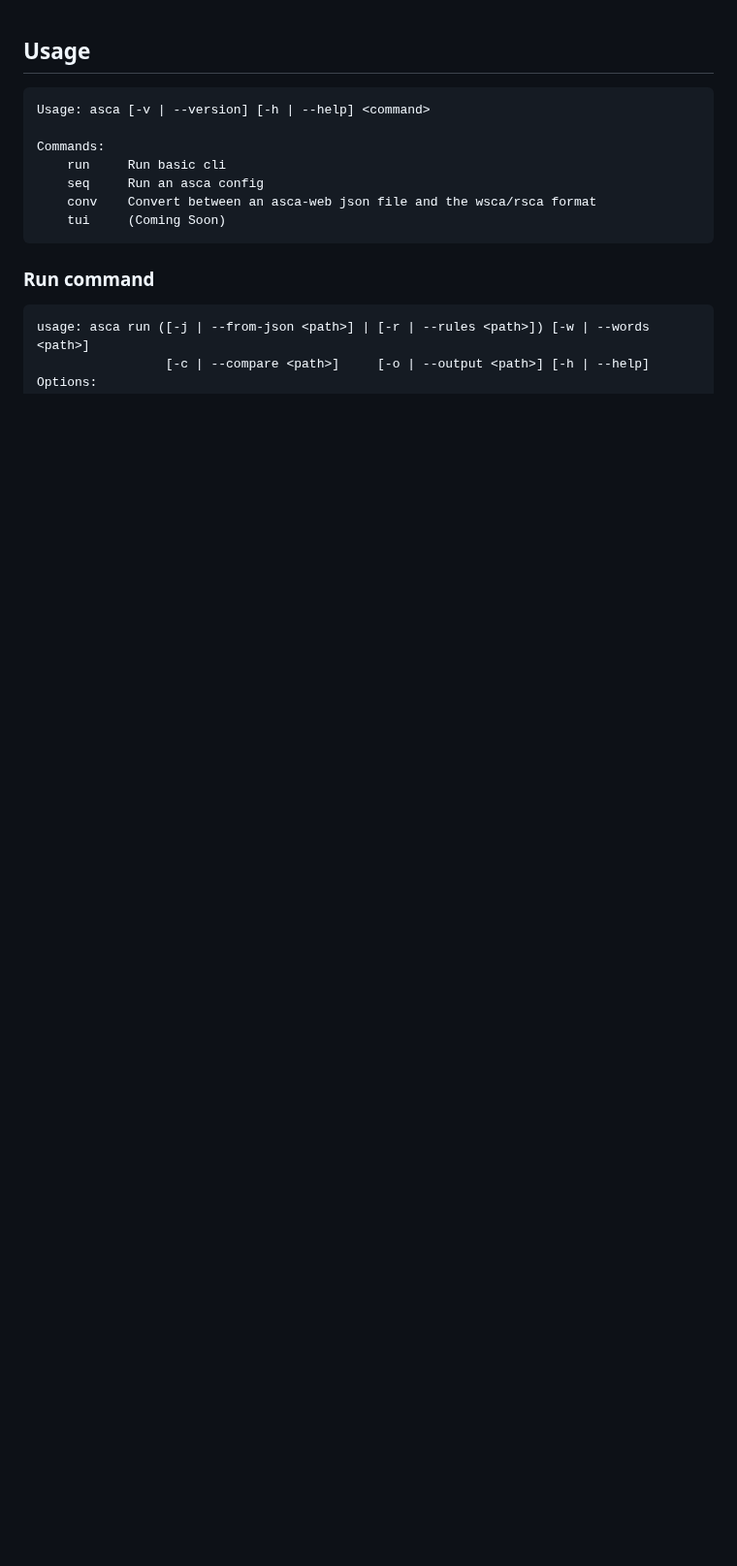
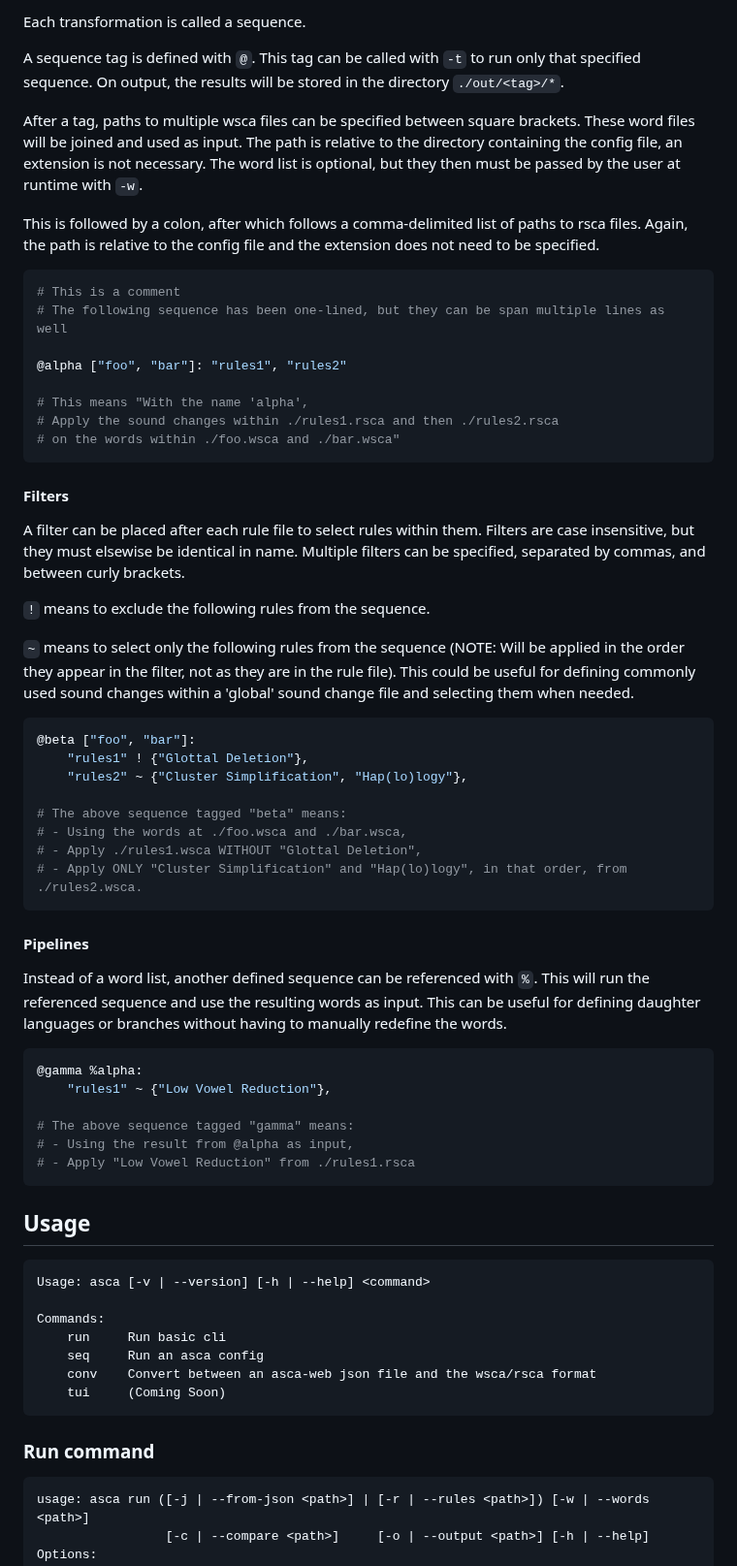
Before and after one commit to j624364/asca-rust, a Markdown page: doc-cli.md, the part around one of its changes. Shown at 97% size. Rendered like a GitHub page; blank space fills up the shorter version.

````diff
--- a/doc-cli.md
+++ b/doc-cli.md
@@ -1,3 +62,62 @@
+Each transformation is called a sequence.
+
+A sequence tag is defined with `@`.
+This tag can be called with `-t` to run only that specified sequence.
+On output, the results will be stored in the directory `./out/<tag>/*`.
+
+After a tag, paths to multiple wsca files can be specified between square brackets.
+These word files will be joined and used as input.
+The path is relative to the directory containing the config file, an extension is not necessary.
+The word list is optional, but they then must be passed by the user at runtime with `-w`.
+
+This is followed by a colon, after which follows a comma-delimited list of paths to rsca files.
+Again, the path is relative to the config file and the extension does not need to be specified.
+``` python
+# This is a comment
+# The following sequence has been one-lined, but they can be span multiple lines as well
+
+@alpha ["foo", "bar"]: "rules1", "rules2"
+
+# This means "With the name 'alpha',
+# Apply the sound changes within ./rules1.rsca and then ./rules2.rsca
+# on the words within ./foo.wsca and ./bar.wsca"
+```
+
+#### Filters
+A filter can be placed after each rule file to select rules within them.
+Filters are case insensitive, but they must elsewise be identical in name.
+Multiple filters can be specified, separated by commas, and between curly brackets.
+
+`!` means to exclude the following rules from the sequence.
+
+`~` means to select only the following rules from the sequence (NOTE: Will be applied in the order they appear in the filter, not as they are in the rule file).
+This could be useful for defining commonly used sound changes within a 'global' sound change file and selecting them when needed.
+
+```python
+@beta ["foo", "bar"]:
+    "rules1" ! {"Glottal Deletion"},
+    "rules2" ~ {"Cluster Simplification", "Hap(lo)logy"},
+
+# The above sequence tagged "beta" means:
+# - Using the words at ./foo.wsca and ./bar.wsca,
+# - Apply ./rules1.wsca WITHOUT "Glottal Deletion",
+# - Apply ONLY "Cluster Simplification" and "Hap(lo)logy", in that order, from ./rules2.wsca.
+```
+
+#### Pipelines
+
+Instead of a word list, another defined sequence can be referenced with `%`. This will run the referenced sequence and use the resulting words as input.
+This can be useful for defining daughter languages or branches without having to manually redefine the words.
+
+```python
+@gamma %alpha:
+    "rules1" ~ {"Low Vowel Reduction"},
+
+# The above sequence tagged "gamma" means:
+# - Using the result from @alpha as input,
+# - Apply "Low Vowel Reduction" from ./rules1.rsca
+```
+
 ## Usage
 ```
 Usage: asca [-v | --version] [-h | --help] <command>
````
Also changed, not shown: other parts of doc-cli.md (+66 -5 lines).
